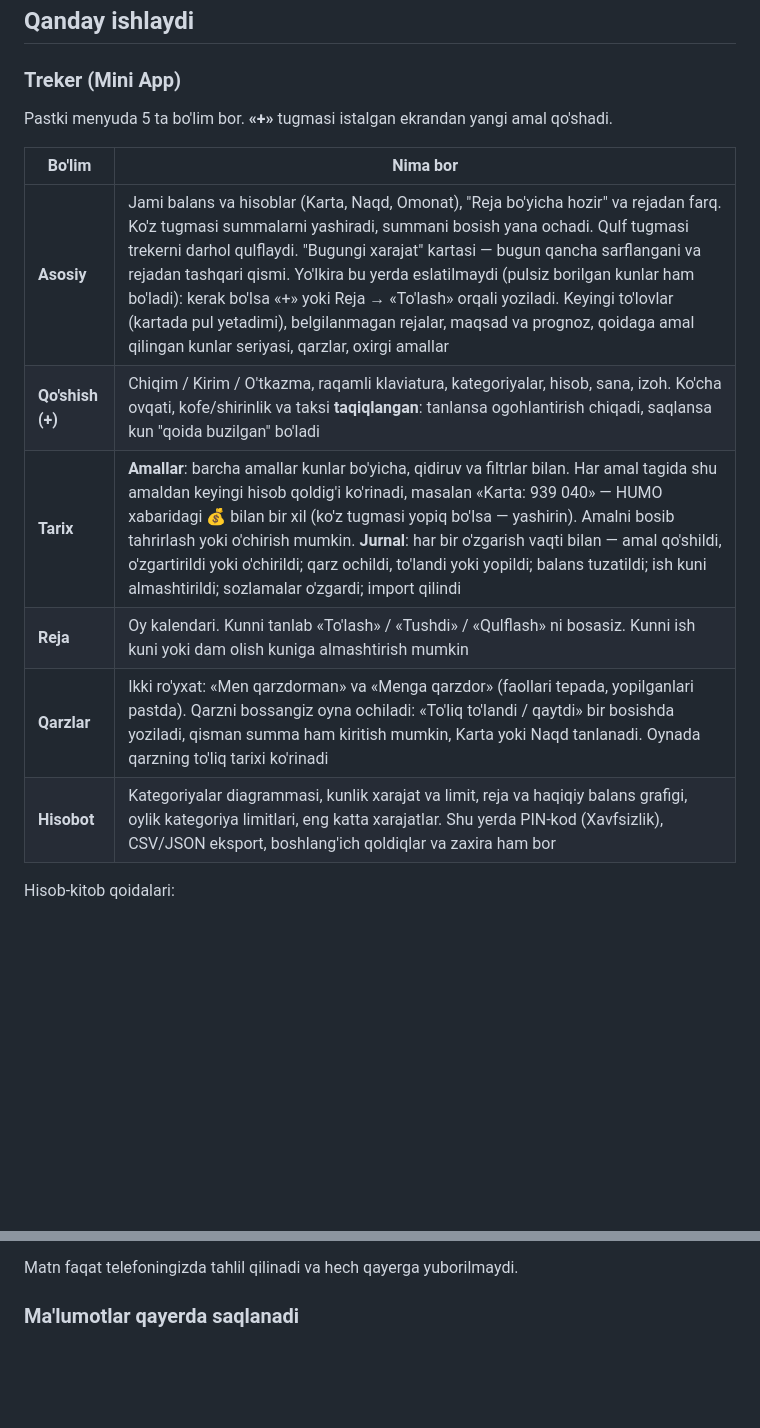
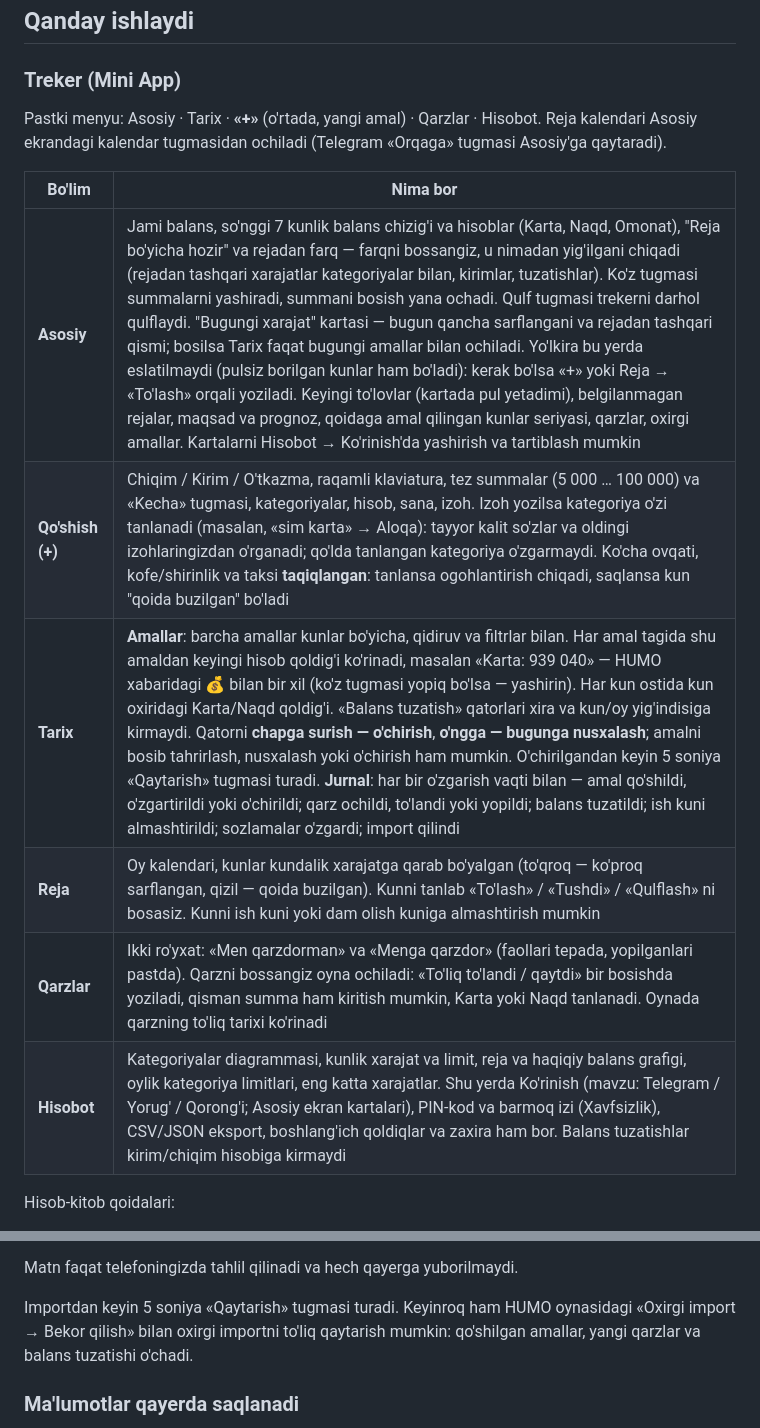
Before and after one commit to JamshidYuldashev/byudjet-bot, a Markdown page: README.md, 2 parts joined by grey strips. Drawn GitHub-style; blank space fills up the shorter version.

Commit message:
docs: README da yangi qulayliklar
Claude-Session: https://claude.ai/code/session_01JJ95taPpahg85CB9cpqqi5

```diff
--- a/README.md
+++ b/README.md
@@ -105,16 +105,17 @@ kechikishi mumkin — bu normal holat.
 
 ### Treker (Mini App)
 
-Pastki menyuda 5 ta bo'lim bor. **«+»** tugmasi istalgan ekrandan yangi amal qo'shadi.
+Pastki menyu: Asosiy · Tarix · **«+»** (o'rtada, yangi amal) · Qarzlar · Hisobot. Reja kalendari Asosiy ekrandagi
+kalendar tugmasidan ochiladi (Telegram «Orqaga» tugmasi Asosiy'ga qaytaradi).
 
 | Bo'lim | Nima bor |
 |---|---|
-| **Asosiy** | Jami balans va hisoblar (Karta, Naqd, Omonat), "Reja bo'yicha hozir" va rejadan farq. Ko'z tugmasi summalarni yashiradi, summani bosish yana ochadi. Qulf tugmasi trekerni darhol qulflaydi. "Bugungi xarajat" kartasi — bugun qancha sarflangani va rejadan tashqari qismi. Yo'lkira bu yerda eslatilmaydi (pulsiz borilgan kunlar ham bo'ladi): kerak bo'lsa «+» yoki Reja → «To'lash» orqali yoziladi. Keyingi to'lovlar (kartada pul yetadimi), belgilanmagan rejalar, maqsad va prognoz, qoidaga amal qilingan kunlar seriyasi, qarzlar, oxirgi amallar |
-| **Qo'shish (+)** | Chiqim / Kirim / O'tkazma, raqamli klaviatura, kategoriyalar, hisob, sana, izoh. Ko'cha ovqati, kofe/shirinlik va taksi **taqiqlangan**: tanlansa ogohlantirish chiqadi, saqlansa kun "qoida buzilgan" bo'ladi |
-| **Tarix** | **Amallar**: barcha amallar kunlar bo'yicha, qidiruv va filtrlar bilan. Har amal tagida shu amaldan keyingi hisob qoldig'i ko'rinadi, masalan «Karta: 939 040» — HUMO xabaridagi 💰 bilan bir xil (ko'z tugmasi yopiq bo'lsa — yashirin). Amalni bosib tahrirlash yoki o'chirish mumkin. **Jurnal**: har bir o'zgarish vaqti bilan — amal qo'shildi, o'zgartirildi yoki o'chirildi; qarz ochildi, to'landi yoki yopildi; balans tuzatildi; ish kuni almashtirildi; sozlamalar o'zgardi; import qilindi |
-| **Reja** | Oy kalendari. Kunni tanlab «To'lash» / «Tushdi» / «Qulflash» ni bosasiz. Kunni ish kuni yoki dam olish kuniga almashtirish mumkin |
+| **Asosiy** | Jami balans, so'nggi 7 kunlik balans chizig'i va hisoblar (Karta, Naqd, Omonat), "Reja bo'yicha hozir" va rejadan farq — farqni bossangiz, u nimadan yig'ilgani chiqadi (rejadan tashqari xarajatlar kategoriyalar bilan, kirimlar, tuzatishlar). Ko'z tugmasi summalarni yashiradi, summani bosish yana ochadi. Qulf tugmasi trekerni darhol qulflaydi. "Bugungi xarajat" kartasi — bugun qancha sarflangani va rejadan tashqari qismi; bosilsa Tarix faqat bugungi amallar bilan ochiladi. Yo'lkira bu yerda eslatilmaydi (pulsiz borilgan kunlar ham bo'ladi): kerak bo'lsa «+» yoki Reja → «To'lash» orqali yoziladi. Keyingi to'lovlar (kartada pul yetadimi), belgilanmagan rejalar, maqsad va prognoz, qoidaga amal qilingan kunlar seriyasi, qarzlar, oxirgi amallar. Kartalarni Hisobot → Ko'rinish'da yashirish va tartiblash mumkin |
+| **Qo'shish (+)** | Chiqim / Kirim / O'tkazma, raqamli klaviatura, tez summalar (5 000 … 100 000) va «Kecha» tugmasi, kategoriyalar, hisob, sana, izoh. Izoh yozilsa kategoriya o'zi tanlanadi (masalan, «sim karta» → Aloqa): tayyor kalit so'zlar va oldingi izohlaringizdan o'rganadi; qo'lda tanlangan kategoriya o'zgarmaydi. Ko'cha ovqati, kofe/shirinlik va taksi **taqiqlangan**: tanlansa ogohlantirish chiqadi, saqlansa kun "qoida buzilgan" bo'ladi |
+| **Tarix** | **Amallar**: barcha amallar kunlar bo'yicha, qidiruv va filtrlar bilan. Har amal tagida shu amaldan keyingi hisob qoldig'i ko'rinadi, masalan «Karta: 939 040» — HUMO xabaridagi 💰 bilan bir xil (ko'z tugmasi yopiq bo'lsa — yashirin). Har kun ostida kun oxiridagi Karta/Naqd qoldig'i. «Balans tuzatish» qatorlari xira va kun/oy yig'indisiga kirmaydi. Qatorni **chapga surish — o'chirish**, **o'ngga — bugunga nusxalash**; amalni bosib tahrirlash, nusxalash yoki o'chirish ham mumkin. O'chirilgandan keyin 5 soniya «Qaytarish» tugmasi turadi. **Jurnal**: har bir o'zgarish vaqti bilan — amal qo'shildi, o'zgartirildi yoki o'chirildi; qarz ochildi, to'landi yoki yopildi; balans tuzatildi; ish kuni almashtirildi; sozlamalar o'zgardi; import qilindi |
+| **Reja** | Oy kalendari, kunlar kundalik xarajatga qarab bo'yalgan (to'qroq — ko'proq sarflangan, qizil — qoida buzilgan). Kunni tanlab «To'lash» / «Tushdi» / «Qulflash» ni bosasiz. Kunni ish kuni yoki dam olish kuniga almashtirish mumkin |
 | **Qarzlar** | Ikki ro'yxat: «Men qarzdorman» va «Menga qarzdor» (faollari tepada, yopilganlari pastda). Qarzni bossangiz oyna ochiladi: «To'liq to'landi / qaytdi» bir bosishda yoziladi, qisman summa ham kiritish mumkin, Karta yoki Naqd tanlanadi. Oynada qarzning to'liq tarixi ko'rinadi |
-| **Hisobot** | Kategoriyalar diagrammasi, kunlik xarajat va limit, reja va haqiqiy balans grafigi, oylik kategoriya limitlari, eng katta xarajatlar. Shu yerda PIN-kod (Xavfsizlik), CSV/JSON eksport, boshlang'ich qoldiqlar va zaxira ham bor |
+| **Hisobot** | Kategoriyalar diagrammasi, kunlik xarajat va limit, reja va haqiqiy balans grafigi, oylik kategoriya limitlari, eng katta xarajatlar. Shu yerda Ko'rinish (mavzu: Telegram / Yorug' / Qorong'i; Asosiy ekran kartalari), PIN-kod va barmoq izi (Xavfsizlik), CSV/JSON eksport, boshlang'ich qoldiqlar va zaxira ham bor. Balans tuzatishlar kirim/chiqim hisobiga kirmaydi |
 
 Hisob-kitob qoidalari:
 
@@ -156,6 +157,9 @@ xabarlari nusxalab joylanadi:
    Farq bo'lsa, uni "Balans tuzatish" sifatida yozishni taklif qiladi.
 
 Matn faqat telefoningizda tahlil qilinadi va hech qayerga yuborilmaydi.
+
+Importdan keyin 5 soniya «Qaytarish» tugmasi turadi. Keyinroq ham HUMO oynasidagi «Oxirgi import → Bekor qilish»
+bilan oxirgi importni to'liq qaytarish mumkin: qo'shilgan amallar, yangi qarzlar va balans tuzatishi o'chadi.
 
 ### Ma'lumotlar qayerda saqlanadi
 
```
